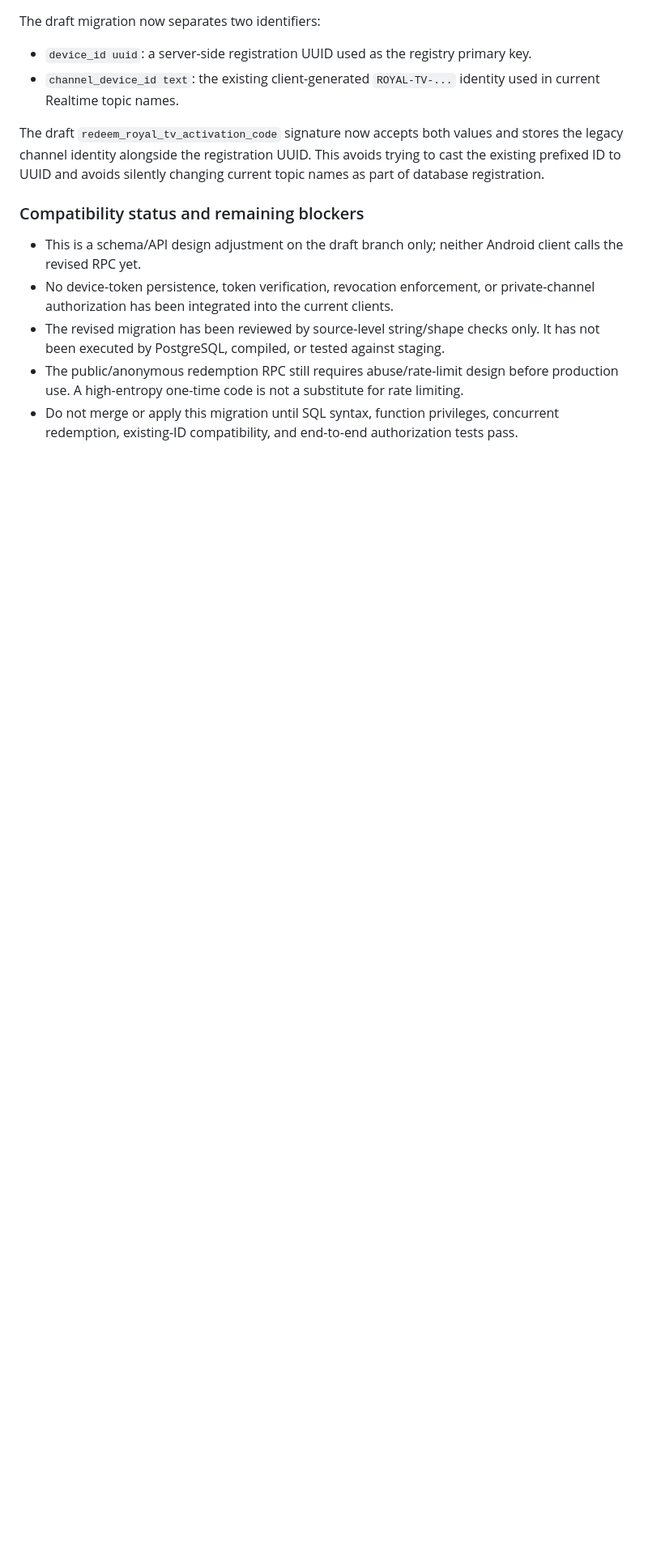
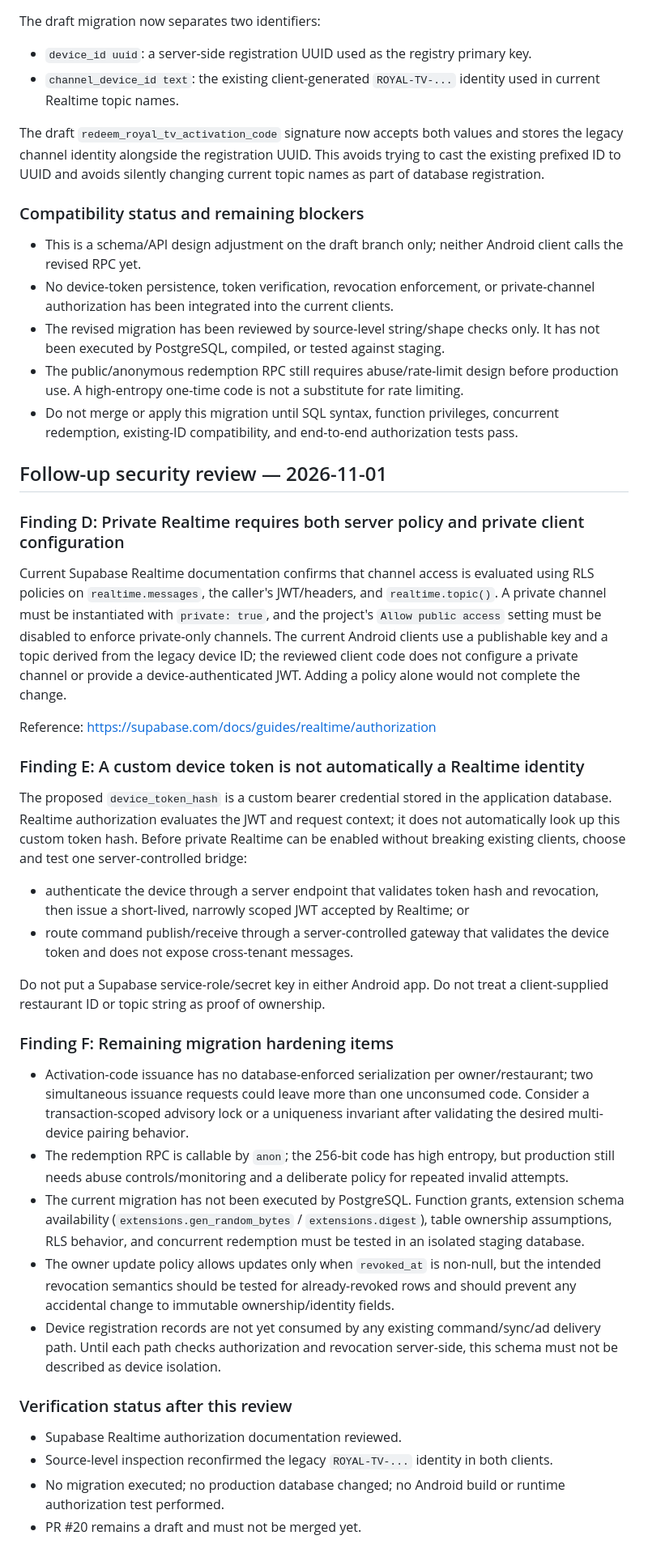
Before and after one commit to Ramistar900/almalaki, a Markdown page: docs/ROYAL_TV_DEVICE_ISOLATION_REVIEW.md, the part around the change. Shown at 81% size. Drawn GitHub-style; blank space fills up the shorter version.

Commit message:
docs(security): document Realtime authorization blockers

```diff
--- a/docs/ROYAL_TV_DEVICE_ISOLATION_REVIEW.md
+++ b/docs/ROYAL_TV_DEVICE_ISOLATION_REVIEW.md
@@ -82,3 +82,35 @@ The draft `redeem_royal_tv_activation_code` signature now accepts both values an
 - The revised migration has been reviewed by source-level string/shape checks only. It has not been executed by PostgreSQL, compiled, or tested against staging.
 - The public/anonymous redemption RPC still requires abuse/rate-limit design before production use. A high-entropy one-time code is not a substitute for rate limiting.
 - Do not merge or apply this migration until SQL syntax, function privileges, concurrent redemption, existing-ID compatibility, and end-to-end authorization tests pass.
+
+
+## Follow-up security review — 2026-11-01
+
+### Finding D: Private Realtime requires both server policy and private client configuration
+
+Current Supabase Realtime documentation confirms that channel access is evaluated using RLS policies on `realtime.messages`, the caller's JWT/headers, and `realtime.topic()`. A private channel must be instantiated with `private: true`, and the project's `Allow public access` setting must be disabled to enforce private-only channels. The current Android clients use a publishable key and a topic derived from the legacy device ID; the reviewed client code does not configure a private channel or provide a device-authenticated JWT. Adding a policy alone would not complete the change.
+
+Reference: https://supabase.com/docs/guides/realtime/authorization
+
+### Finding E: A custom device token is not automatically a Realtime identity
+
+The proposed `device_token_hash` is a custom bearer credential stored in the application database. Realtime authorization evaluates the JWT and request context; it does not automatically look up this custom token hash. Before private Realtime can be enabled without breaking existing clients, choose and test one server-controlled bridge:
+- authenticate the device through a server endpoint that validates token hash and revocation, then issue a short-lived, narrowly scoped JWT accepted by Realtime; or
+- route command publish/receive through a server-controlled gateway that validates the device token and does not expose cross-tenant messages.
+
+Do not put a Supabase service-role/secret key in either Android app. Do not treat a client-supplied restaurant ID or topic string as proof of ownership.
+
+### Finding F: Remaining migration hardening items
+
+- Activation-code issuance has no database-enforced serialization per owner/restaurant; two simultaneous issuance requests could leave more than one unconsumed code. Consider a transaction-scoped advisory lock or a uniqueness invariant after validating the desired multi-device pairing behavior.
+- The redemption RPC is callable by `anon`; the 256-bit code has high entropy, but production still needs abuse controls/monitoring and a deliberate policy for repeated invalid attempts.
+- The current migration has not been executed by PostgreSQL. Function grants, extension schema availability (`extensions.gen_random_bytes` / `extensions.digest`), table ownership assumptions, RLS behavior, and concurrent redemption must be tested in an isolated staging database.
+- The owner update policy allows updates only when `revoked_at` is non-null, but the intended revocation semantics should be tested for already-revoked rows and should prevent any accidental change to immutable ownership/identity fields.
+- Device registration records are not yet consumed by any existing command/sync/ad delivery path. Until each path checks authorization and revocation server-side, this schema must not be described as device isolation.
+
+### Verification status after this review
+
+- Supabase Realtime authorization documentation reviewed.
+- Source-level inspection reconfirmed the legacy `ROYAL-TV-...` identity in both clients.
+- No migration executed; no production database changed; no Android build or runtime authorization test performed.
+- PR #20 remains a draft and must not be merged yet.
```
